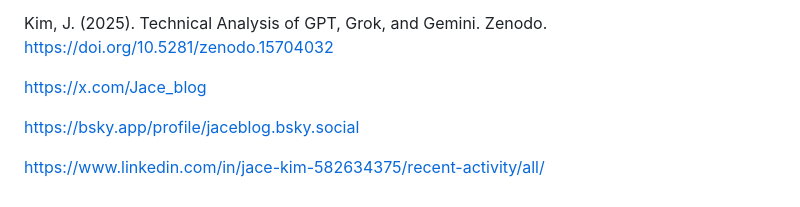
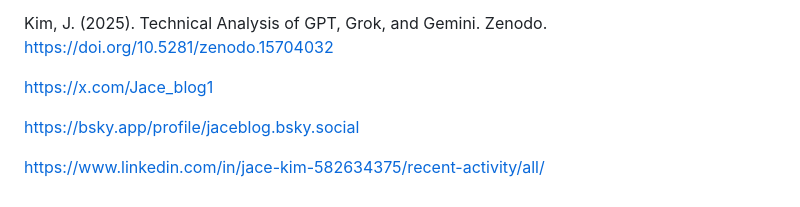
Before and after one commit to JaceKim9/Symbolic-Persona-Coding-SPC-, a Markdown page: README.md, the part around the change. GitHub-like rendering.

```diff
--- a/README.md
+++ b/README.md
@@ -250,7 +250,7 @@ Zenodo. https://doi.org/10.5281/zenodo.15707693
 Kim, J. (2025). Technical Analysis of GPT, Grok, and Gemini.
 Zenodo. https://doi.org/10.5281/zenodo.15704032
 
-https://x.com/Jace_blog
+https://x.com/Jace_blog1
 
 https://bsky.app/profile/jaceblog.bsky.social
 
```
